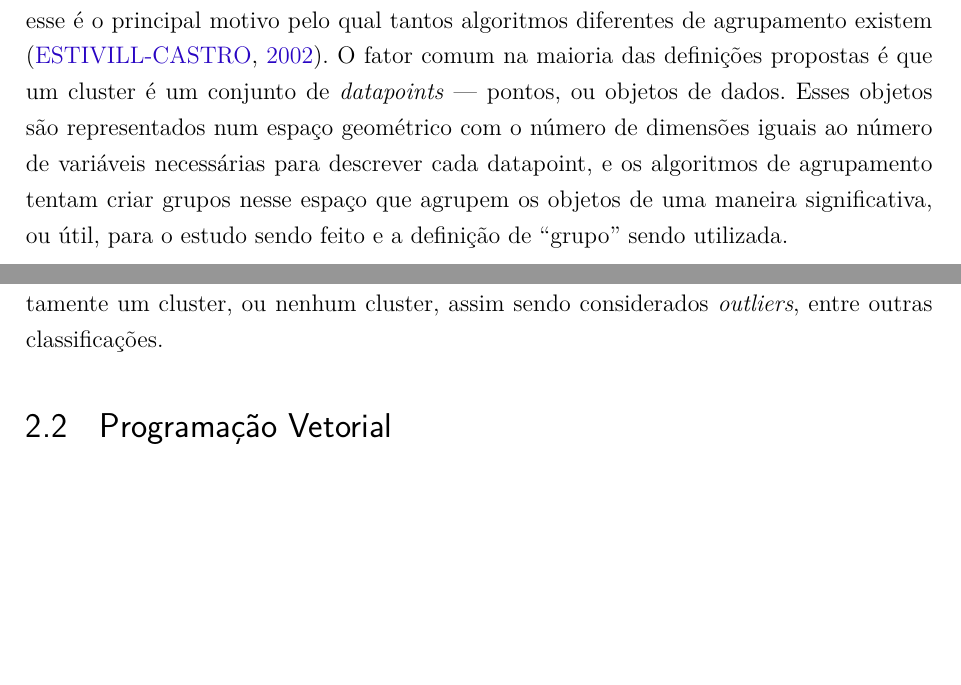
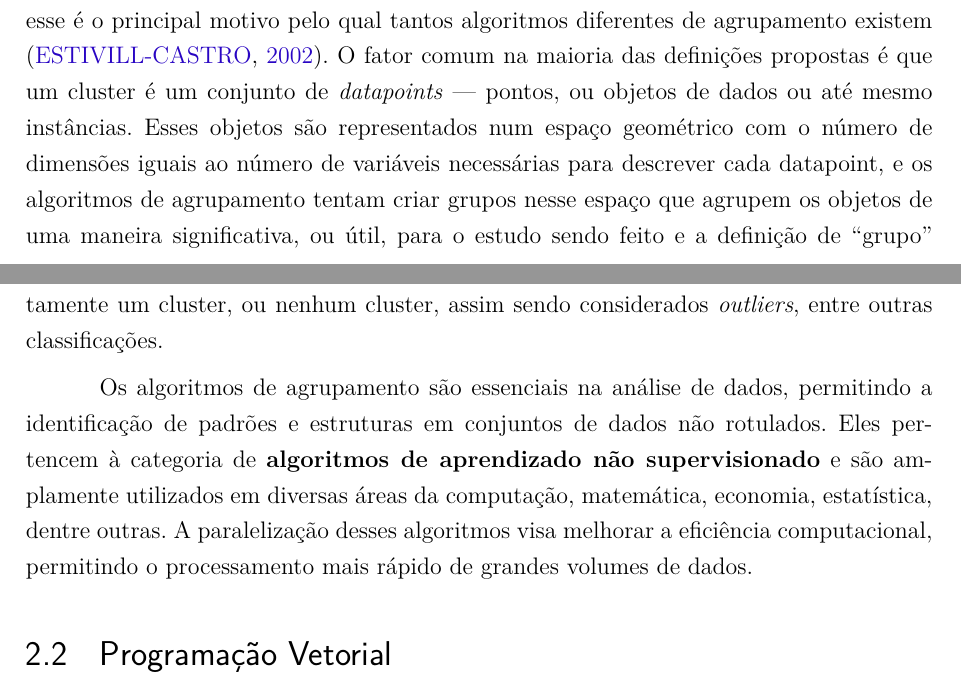
Before and after one commit to vinivosh/ufu-tcc2, a LaTeX thesis (monografia/monografia-main.tex): two parts of pages 15 and 16 of 37, joined at a grey line, cut so that both start at the same text, the shorter picture padded with empty space. Compiled offline with pdfLaTeX.

Commit message:
Pequenas adições e correções na seção 2.1
Seção 2.1 - Agrupamento de Dados

```diff
--- a/monografia/monografia-main.tex
+++ b/monografia/monografia-main.tex
@@ -363,7 +363,7 @@ Também é imprescindível explorar o funcionamento dos processadores vetoriais
 
 O agrupamento de dados, também chamado de clusterização de dados (data clustering, em inglês), é a tarefa de agrupar um conjunto de elementos de modo que cada elemento de um grupo se \enquote{pareça} mais com outros elementos do grupo (\textit{cluster}) que pertence do que com elementos dos grupos que não pertencem, dado algum significado bem definido de semelhança entre os dados. É um processo muito comum e virtualmente imprescindível nas áreas de mineração de dados, análise estatística, análise de imagem, aprendizado de máquina, reconhecimento de padrões, e muitas outras.
 
-O significado de um cluster não pode ser bem definido e vai depender do conjunto de dados a ser analisado e a forma que os resultados obtidos serão utilizados --- de fato, esse é o principal motivo pelo qual tantos algoritmos diferentes de agrupamento existem \cite{SoManyClustAlg}. O fator comum na maioria das definições propostas é que um cluster é um conjunto de \textit{datapoints} --- pontos, ou objetos de dados. Esses objetos são representados num espaço geométrico com o número de dimensões iguais ao número de variáveis necessárias para descrever cada datapoint, e os algoritmos de agrupamento tentam criar grupos nesse espaço que agrupem os objetos de uma maneira significativa, ou útil, para o estudo sendo feito e a definição de \enquote{grupo} sendo utilizada.
+O significado de um cluster não pode ser bem definido e vai depender do conjunto de dados a ser analisado e a forma que os resultados obtidos serão utilizados --- de fato, esse é o principal motivo pelo qual tantos algoritmos diferentes de agrupamento existem \cite{SoManyClustAlg}. O fator comum na maioria das definições propostas é que um cluster é um conjunto de \textit{datapoints} --- pontos, ou objetos de dados ou até mesmo instâncias. Esses objetos são representados num espaço geométrico com o número de dimensões iguais ao número de variáveis necessárias para descrever cada datapoint, e os algoritmos de agrupamento tentam criar grupos nesse espaço que agrupem os objetos de uma maneira significativa, ou útil, para o estudo sendo feito e a definição de \enquote{grupo} sendo utilizada.
 
 % TODO
 % TODO
@@ -382,6 +382,8 @@ Diversos modelos de grupo podem ser usados para definir o que é um grupo: \text
 
 O resultado, ou saída, de um algoritmo de agrupamento é comumente um rotulamento dos datapoints passados na entrada, o que indicará a divisão em grupos feita por ele. Classificações podem ser feitas quanto à natureza do agrupamento obtido pelos algoritmos: \textbf{\textit{hard clustering}}, onde cada objeto pertence ou não a um grupo; \textbf{\textit{fuzzy clustering}}, onde cada objeto pertence uma certa porcentagem a cada grupo, o que pode representar, por exemplo, a chance do objeto pertencer àquele grupo, ou até o grau de semelhança do datapoint comparado aos outros datapoints de cada grupo \cite{FuzzyClusteringSurvey}. E subclassificações ainda mais granulares podem ser definidas, como: \textbf{clusterização de particionamento estrito}, onde cada objeto pertence a exatamente um cluster; \textbf{clusterização de particionamento estrito com \textit{outliers}}, onde objetos pertencem a exatamente um cluster, ou nenhum cluster, assim sendo considerados \textit{outliers}, entre outras classificações.
 
+Os algoritmos de agrupamento são essenciais na análise de dados, permitindo a identificação de padrões e estruturas em conjuntos de dados não rotulados. Eles pertencem à categoria de \textbf{algoritmos de aprendizado não supervisionado} e são amplamente utilizados em diversas áreas da computação, matemática, economia, estatística, dentre outras. A paralelização desses algoritmos visa melhorar a eficiência computacional, permitindo o processamento mais rápido de grandes volumes de dados.
+
 
 
 % * ####################################
```
Also changed, not shown: monografia/monografia-main.pdf, monografia/monografia-main.tex (6 more changed lines).
